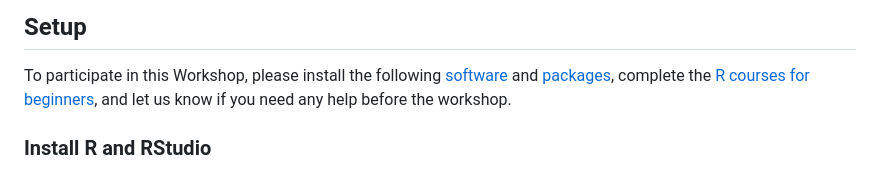
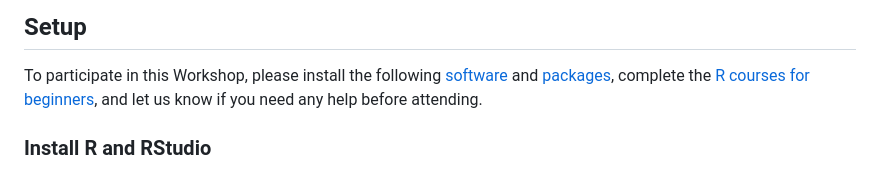
Before and after one commit to memoll/MicrobiomeBioinformaticsAnalysisWorkshop2023, a Markdown page: README.md, the part around the change. Rendered like a GitHub page.

```diff
--- a/README.md
+++ b/README.md
@@ -80,7 +80,7 @@ This workshop covers the following material:
 <h2 id="setup">Setup</h2>
 To participate in this Workshop, please install the following <a href="#r">software</a>
 and <a href="#r-pkg">packages</a>, complete the <a href="#r-course">R courses for beginners</a>,
-and let us know if you need any help before the workshop.
+and let us know if you need any help before attending.
 
 <div id="r">
   <h3>Install R and RStudio</h3>
```
